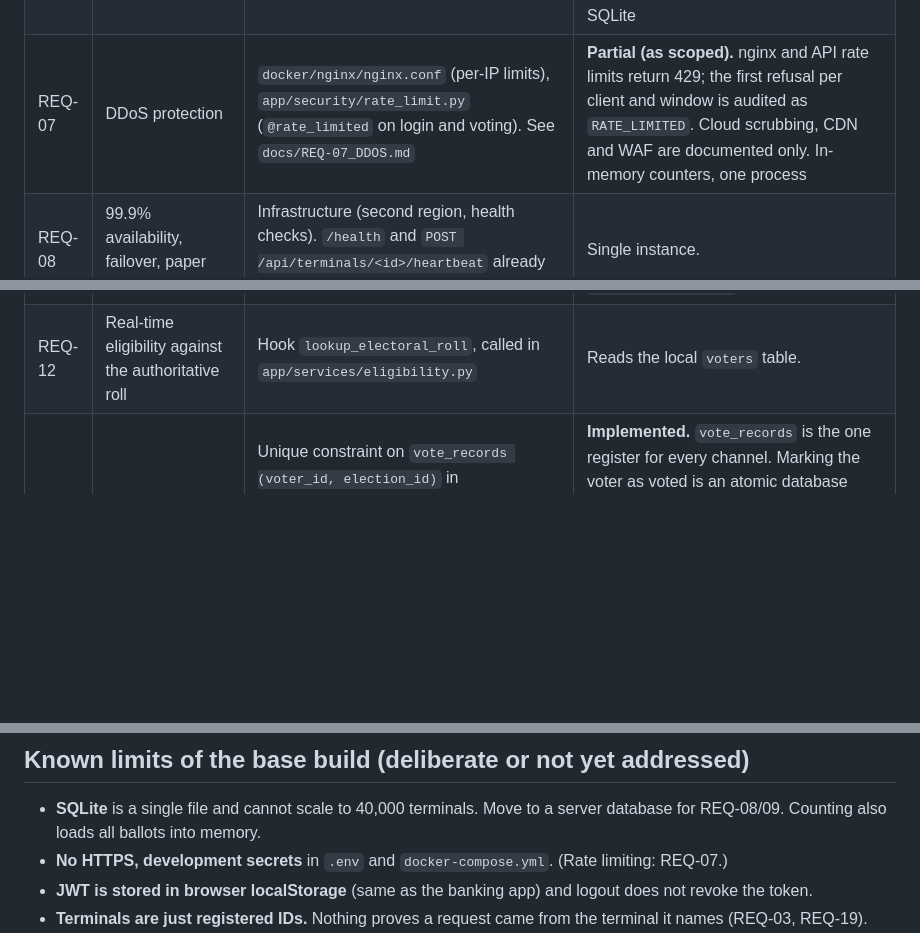
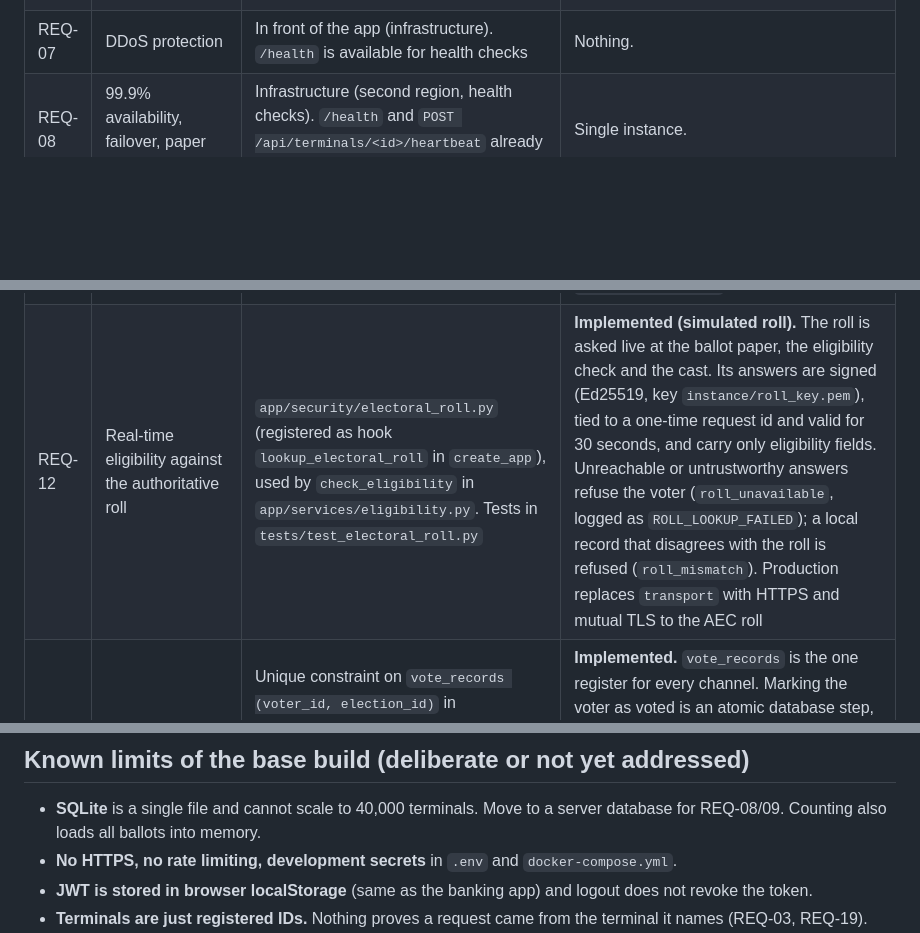
Before and after one commit to avetur-git/INTE2667_Group2_Assignment3, a Markdown page: EVotingPlatform/docs/SECURITY_HOOKS.md, 3 parts joined by grey strips. Rendered like a GitHub page; blank space fills up the shorter version.

Commit message:
REQ-12: document real-time roll check

```diff
--- a/EVotingPlatform/docs/SECURITY_HOOKS.md
+++ b/EVotingPlatform/docs/SECURITY_HOOKS.md
@@ -14,12 +14,12 @@ and services never need to change.
 | REQ-04 | Tamper-evident audit logs | Hook `write_audit_record` (called by `log_action` in `app/services/audit.py`) | Plain rows in `audit_logs`. |
 | REQ-05 | Protect logs from change or deletion | Triggers on `audit_logs`, plus a wrapper around whatever `write_audit_record` hook is registered (so REQ-04 can land in either order), in `app/security/audit_protection.py` | **Implemented.** UPDATE/DELETE rejected by triggers; batches archived to MinIO with COMPLIANCE object lock via an upload-only user; `flask verify-audit-archive` compares the archive with the database. See `docs/REQ-05_AUDIT_PROTECTION.md` |
 | REQ-06 | Firewall/security config as reviewed Infrastructure as Code | `infra/` (Terraform), `.github/CODEOWNERS`, `.github/rulesets/main.json`, `.github/workflows/iac.yml`. See `infra/README.md` | **Implemented.** Network, firewall rules and DB users as Terraform; `main` needs a PR with code-owner approval; tfsec fails the pipeline on HIGH/CRITICAL findings; a self-test proves an open database port is caught. Not applied to a cloud account; local builds still use SQLite |
-| REQ-07 | DDoS protection | `docker/nginx/nginx.conf` (per-IP limits), `app/security/rate_limit.py` (`@rate_limited` on login and voting). See `docs/REQ-07_DDOS.md` | **Partial (as scoped).** nginx and API rate limits return 429; the first refusal per client and window is audited as `RATE_LIMITED`. Cloud scrubbing, CDN and WAF are documented only. In-memory counters, one process |
+| REQ-07 | DDoS protection | In front of the app (infrastructure). `/health` is available for health checks | Nothing. |
 | REQ-08 | 99.9% availability, failover, paper fallback | Infrastructure (second region, health checks). `/health` and `POST /api/terminals/<id>/heartbeat` already exist | Single instance. |
 | REQ-09 | Scale from 7,000 to 40,000 terminals | Infrastructure (autoscaling) and the database (see limitations). `scripts/simulate_election.py` is a starting point for load tests | Single process, SQLite. |
 | REQ-10 | MFA for privileged users | Hook `verify_mfa`, called in `app/routes/auth.py` `login()` for staff roles | **Implemented** in `app/security/webauthn_mfa.py` (WebAuthn security keys). Enforced only when `MFA_REQUIRED=true` (off for now). See `docs/REQ-10_WEBAUTHN.md`. |
 | REQ-11 | Role-based access control | `app/security/rbac.py`: one role-to-permission table (`ROLE_PERMISSIONS`) and the `permission_required(P.X)` decorator on every protected route. Tests in `tests/test_rbac.py` | **Implemented.** Deny by default, role read from the database on every request, refusals logged as `ACCESS_DENIED`. New routes must use `permission_required`, or be added to the public list in `tests/test_rbac.py` |
-| REQ-12 | Real-time eligibility against the authoritative roll | Hook `lookup_electoral_roll`, called in `app/services/eligibility.py` | Reads the local `voters` table. |
+| REQ-12 | Real-time eligibility against the authoritative roll | `app/security/electoral_roll.py` (registered as hook `lookup_electoral_roll` in `create_app`), used by `check_eligibility` in `app/services/eligibility.py`. Tests in `tests/test_electoral_roll.py` | **Implemented (simulated roll).** The roll is asked live at the ballot paper, the eligibility check and the cast. Its answers are signed (Ed25519, key `instance/roll_key.pem`), tied to a one-time request id and valid for 30 seconds, and carry only eligibility fields. Unreachable or untrustworthy answers refuse the voter (`roll_unavailable`, logged as `ROLL_LOOKUP_FAILED`); a local record that disagrees with the roll is refused (`roll_mismatch`). Production replaces `transport` with HTTPS and mutual TLS to the AEC roll |
 | REQ-13 | One ballot per voter, across all channels | Unique constraint on `vote_records (voter_id, election_id)` in `app/models/voter.py`, and the early flush in `cast_vote` (`app/services/voting.py`). Hook `has_already_voted` stays as a fast pre-check. Tests in `tests/test_one_vote.py` | **Implemented.** `vote_records` is the one register for every channel. Marking the voter as voted is an atomic database step, so two simultaneous attempts cannot both succeed; the refused one leaves no ballot or token and is logged as `DUPLICATE_VOTE_REFUSED`. Existing local databases must be deleted and re-seeded to pick up the constraint |
 | REQ-14 | Encrypt data at rest and in transit | Hooks `protect_data` / `unprotect_data` (used by `ballot_store`), database and disk encryption and TLS in infrastructure | No encryption. Plain HTTP. |
 | REQ-15 | Full details of privileged actions | `@audited` in `app/security/audit_trail.py`, directly under `@permission_required` on every staff route. Routes add detail through `audit` | **Implemented.** One fixed format with all six fields, success and failure logged, and the app refuses to start if a staff route lacks `@audited`. See `docs/REQ-15_AUDIT.md` |
@@ -67,7 +67,7 @@ Call `hooks.reset('on_ballot_stored')` to put the base behaviour back (the tests
 ## Known limits of the base build (deliberate or not yet addressed)
 
 - **SQLite** is a single file and cannot scale to 40,000 terminals. Move to a server database for REQ-08/09. Counting also loads all ballots into memory.
-- **No HTTPS, development secrets** in `.env` and `docker-compose.yml`. (Rate limiting: REQ-07.)
+- **No HTTPS, no rate limiting, development secrets** in `.env` and `docker-compose.yml`.
 - **JWT is stored in browser localStorage** (same as the banking app) and logout does not revoke the token.
 - **Terminals are just registered IDs.** Nothing proves a request came from the terminal it names (REQ-03, REQ-19).
 - **Audit entries and `vote_records` name the voter and the time.** Ballots store only the date, so the two cannot be matched by timestamp, but REQ-01 should still remove any remaining ways to link them.
```
